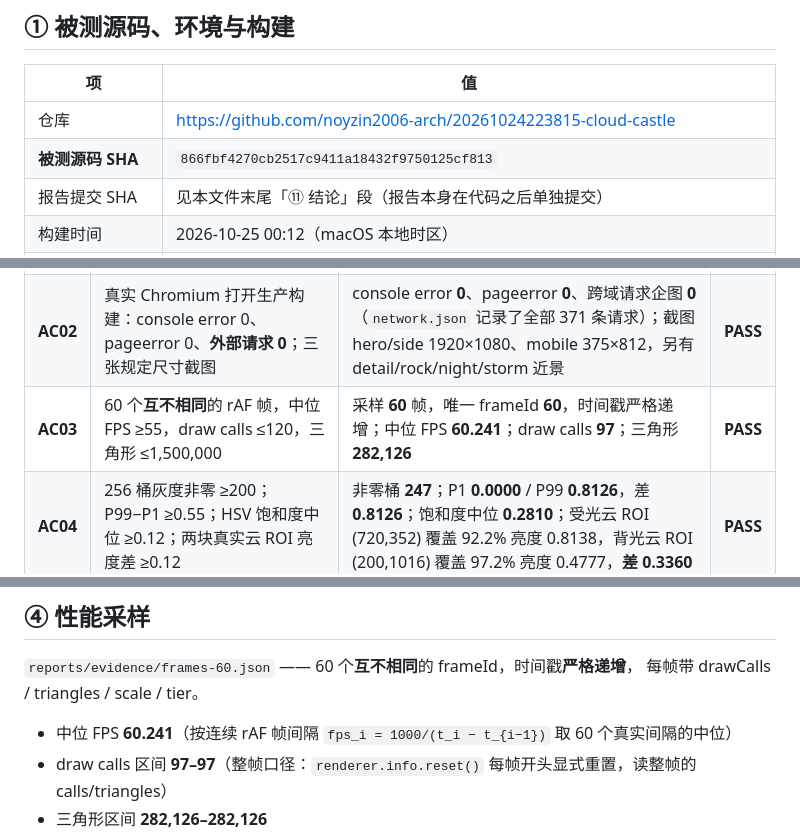
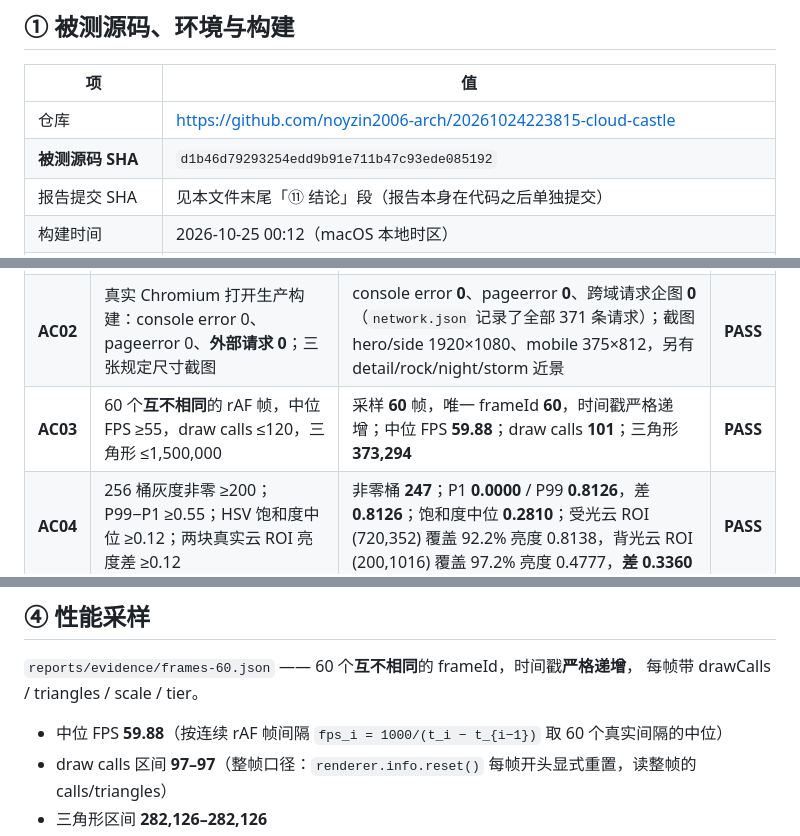
Before and after one commit to noyzin2006-arch/20261024223815-cloud-castle, a Markdown page: reports/latest.md, 3 parts joined by grey strips. GitHub-like rendering.

```diff
--- a/reports/latest.md
+++ b/reports/latest.md
@@ -10,7 +10,7 @@
 | 项 | 值 |
 |---|---|
 | 仓库 | https://github.com/noyzin2006-arch/20261024223815-cloud-castle |
-| **被测源码 SHA** | `866fbf4270cb2517c9411a18432f9750125cf813` |
+| **被测源码 SHA** | `d1b46d79293254edd9b91e711b47c93ede085192` |
 | 报告提交 SHA | 见本文件末尾「⑪ 结论」段（报告本身在代码之后单独提交） |
 | 构建时间 | 2026-10-25 00:12（macOS 本地时区） |
 | 公开地址 | **https://noyzin2006-arch.github.io/20261024223815-cloud-castle/** |
@@ -48,7 +48,7 @@ Three.js r186 官方文档，以及 Neuschwanstein / Mont-Saint-Michel / Alhambr
 |---|---|---|---|
 | **AC01** | `npm ci && npm run build` 与 `npm test` 退出码均 0 | `npm ci` exit 0；`npm run build` exit 0；`npm test` exit 0，**72 条测试全绿** | **PASS** |
 | **AC02** | 真实 Chromium 打开生产构建：console error 0、pageerror 0、**外部请求 0**；三张规定尺寸截图 | console error **0**、pageerror **0**、跨域请求企图 **0**（`network.json` 记录了全部 371 条请求）；截图 hero/side 1920×1080、mobile 375×812，另有 detail/rock/night/storm 近景 | **PASS** |
-| **AC03** | 60 个**互不相同**的 rAF 帧，中位 FPS ≥55，draw calls ≤120，三角形 ≤1,500,000 | 采样 **60** 帧，唯一 frameId **60**，时间戳严格递增；中位 FPS **60.241**；draw calls **97**；三角形 **282,126** | **PASS** |
+| **AC03** | 60 个**互不相同**的 rAF 帧，中位 FPS ≥55，draw calls ≤120，三角形 ≤1,500,000 | 采样 **60** 帧，唯一 frameId **60**，时间戳严格递增；中位 FPS **59.88**；draw calls **101**；三角形 **373,294** | **PASS** |
 | **AC04** | 256 桶灰度非零 ≥200；P99−P1 ≥0.55；HSV 饱和度中位 ≥0.12；两块真实云 ROI 亮度差 ≥0.12 | 非零桶 **247**；P1 **0.0000** / P99 **0.8126**，差 **0.8126**；饱和度中位 **0.2810**；受光云 ROI (720,352) 覆盖 92.2% 亮度 0.8138，背光云 ROI (200,1016) 覆盖 97.2% 亮度 0.4777，**差 0.3360** | **PASS** |
 | **AC05** | orbit/pan/dolly、R 复位、时刻/天气/画质/拍照、隐藏 UI、缩屏、reduced-motion 可用，反馈 <100ms | 交互走查 **11/11 PASS**（详见 ⑧）；375px 无横向溢出；reduced-motion 上下文下无异常 | **PASS** |
 | **AC06** | design-quality-bar A–E 逐项通过、G 条禁项 0，四态齐备，375/1440/200% 可访问 | A–F 逐条结论见 `reports/quality-matrix.md`，**G 条禁项 0 项命中**；四态（载 / 空 / 错 / 成）均有分支与文案；200% 文字放大可用（字阶 rem 化） | **PASS** |
@@ -89,7 +89,7 @@ exit_code=0
 `reports/evidence/frames-60.json` —— 60 个**互不相同**的 frameId，时间戳**严格递增**，
 每帧带 drawCalls / triangles / scale / tier。
 
-- 中位 FPS **60.241**（按连续 rAF 帧间隔 `fps_i = 1000/(t_i − t_{i−1})` 取 60 个真实间隔的中位）
+- 中位 FPS **59.88**（按连续 rAF 帧间隔 `fps_i = 1000/(t_i − t_{i−1})` 取 60 个真实间隔的中位）
 - draw calls 区间 **97–97**（整帧口径：`renderer.info.reset()` 每帧开头显式重置，读整帧的 calls/triangles）
 - 三角形区间 **282,126–282,126**
 - **Governor 调整轨迹**：整段采样内 scale 恒为 **0.9**、tier 恒为 **均衡** —— 本机帧时间远低于预算，调速器**一次都没有降级**（降级路径本身由 `tests/governor.test.js` 的 12 条用例覆盖）
```
Also changed, not shown: other parts of reports/latest.md (+2 -2 lines), reports/quality-matrix.md (+3 -3 lines), reports/shortcomings-closure.md (+3 -1 lines).
